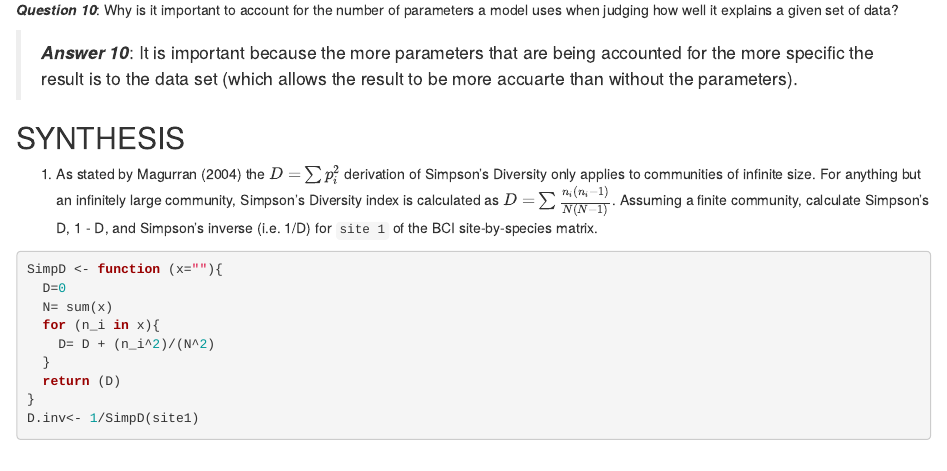
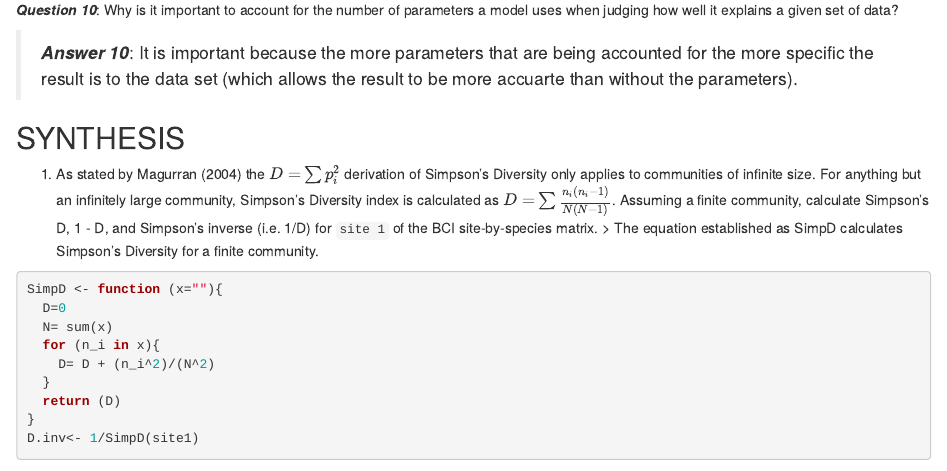
Before and after one commit to QBstudents/QB2021_Graber, an R Markdown document (2.Worksheets/5.AlphaDiversity/5.AlphaDiversity_Worksheet.Rmd): the page in a window 1100 px wide, from 11540 px down. Rendered offline with R 4.5, knitr and Pandoc, with nearby package versions; some code elsewhere in the file could not run offline.

Commit message:
Updated 5.AlphaDiversity_Worksheet.Rmd with synthesis

````diff
--- a/2.Worksheets/5.AlphaDiversity/5.AlphaDiversity_Worksheet.Rmd
+++ b/2.Worksheets/5.AlphaDiversity/5.AlphaDiversity_Worksheet.Rmd
@@ -496,6 +496,8 @@ b.  Why does the niche preemption model look like a straight line in the RAD plo
 
 1.  As stated by Magurran (2004) the  ${D = } \sum p_i^2$ derivation of Simpson's Diversity only applies to communities of infinite size. For anything but an infinitely large community, Simpson's Diversity index is calculated as ${D = } \sum \frac{n_i(n_i -1)} {N(N-1)}$.
 Assuming a finite community, calculate Simpson's D, 1 - D, and Simpson's inverse (i.e. 1/D) for `site 1` of the BCI site-by-species matrix.
+> The equation established as SimpD calculates Simpson's Diversity for a finite community.
+
 ```{r}
 
 SimpD <- function (x=""){
````
